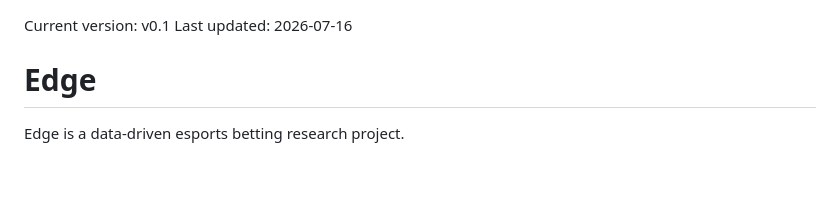
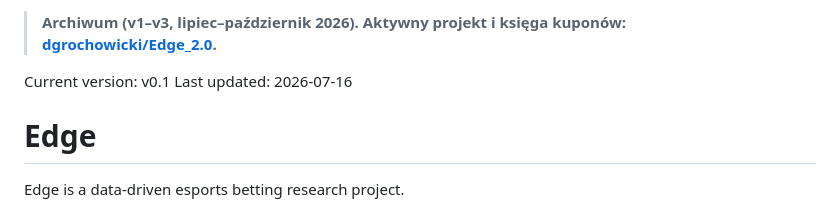
Before and after one commit to dgrochowicki/Edge, a Markdown page: README.md, the part around the change. GitHub-like rendering; blank space fills up the shorter version.

Commit message:
docs: README -- nota o archiwum, aktywny projekt w Edge_2.0 (Edge_2.0 zlecenie A6)
Co-Authored-By: Claude Opus 5.5 <noreply@anthropic.com>

```diff
--- a/README.md
+++ b/README.md
@@ -1,3 +1,5 @@
+> **Archiwum (v1–v3, lipiec–październik 2026). Aktywny projekt i księga kuponów: [dgrochowicki/Edge_2.0](https://github.com/dgrochowicki/Edge_2.0).**
+
 Current version: v0.1
 Last updated: 2026-07-16
 
```
